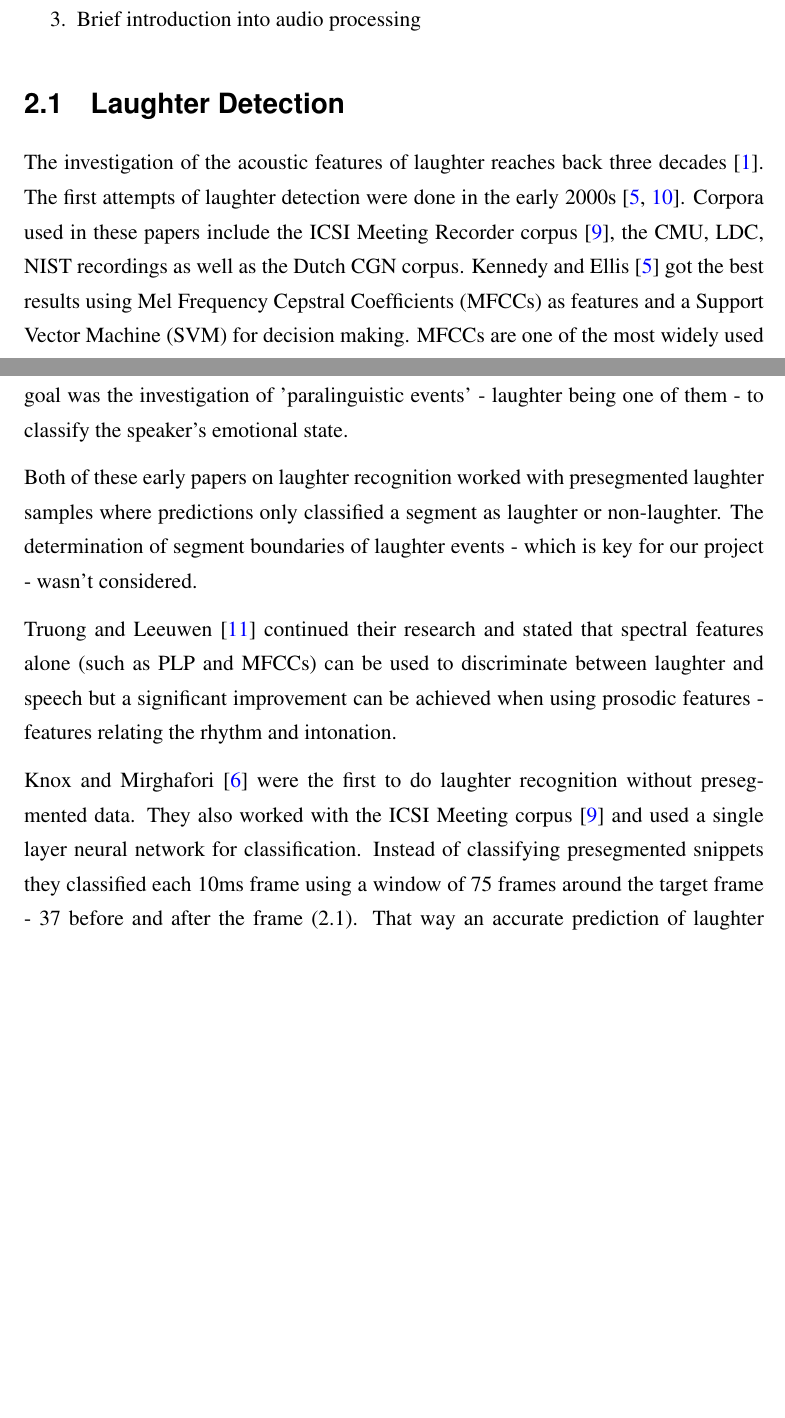
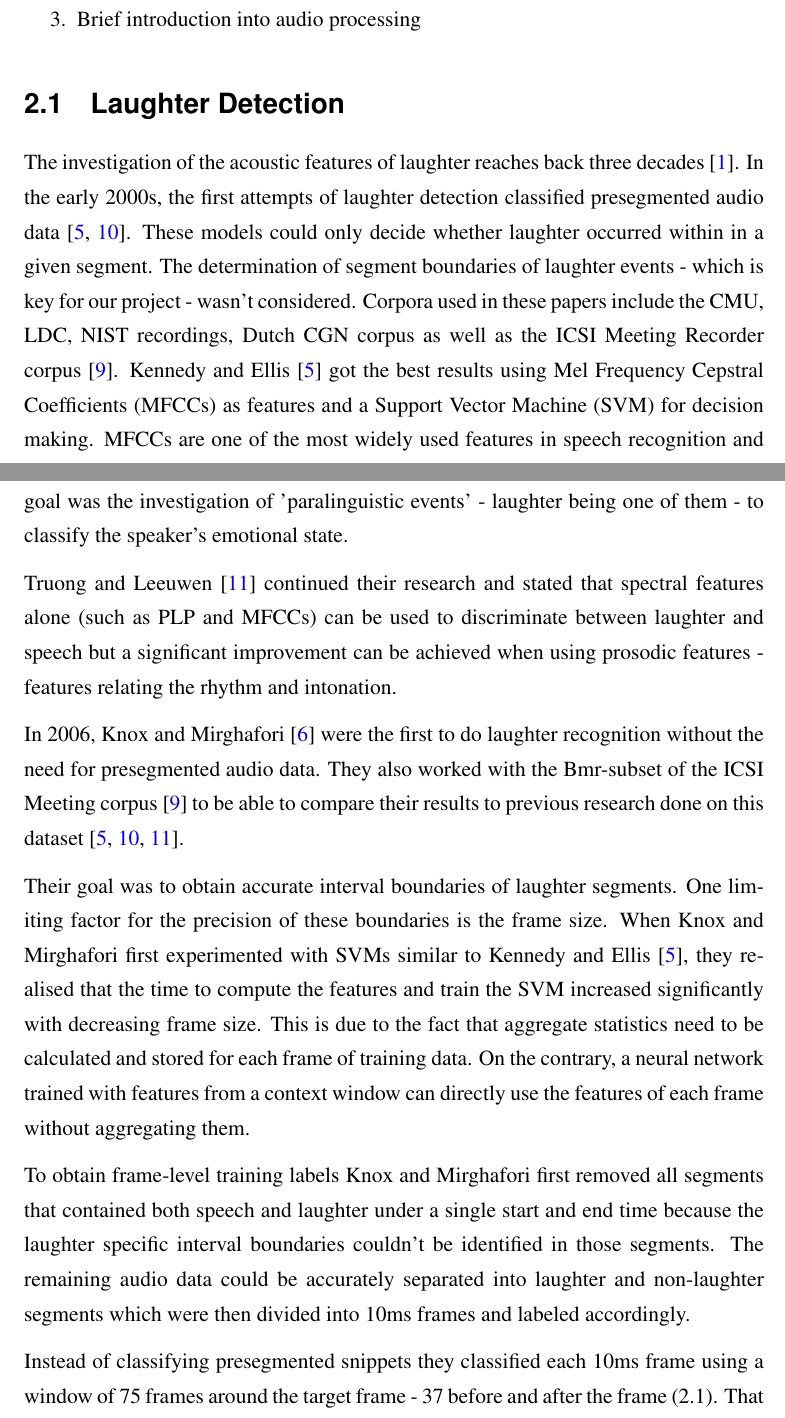
Before and after one commit to LasseWolter/honours-project-21-22, a LaTeX thesis (Thesis/main.tex): two parts of pages 6 and 7 of 12 before the commit and two parts of pages 6 and 7 of 13 after it, joined at a grey line, cut so that both start at the same text, the shorter picture padded with empty space. Compiled offline with pdfLaTeX.

Commit message:
[thesis/unclean] Updated laughter detection chapter
+ focusing on the Knox and Mirghafori paper
+ needs further editing

```diff
--- a/Thesis/main.tex
+++ b/Thesis/main.tex
@@ -80,8 +80,9 @@ Apart from this and a few other papers most research only covers one of the two
 
 
 \section{Laughter Detection}
-The investigation of the acoustic features of laughter reaches back three decades \cite{bickley1992acoustic}. The first attempts of laughter detection were done in the early 2000s \cite{kennedy2004laughter, truong2005automatic}.
-Corpora used in these papers include the ICSI Meeting Recorder corpus \cite{morgan2001meeting}, the CMU, LDC, NIST recordings as well as the Dutch CGN corpus.
+The investigation of the acoustic features of laughter reaches back three decades \cite{bickley1992acoustic}.
+In the early 2000s, the first attempts of laughter detection classified presegmented audio data \cite{kennedy2004laughter, truong2005automatic}. These models could only decide whether laughter occurred within in a given segment. The determination of segment boundaries of laughter events - which is key for our project - wasn't considered.
+Corpora used in these papers include the CMU, LDC, NIST recordings, Dutch CGN corpus as well as the ICSI Meeting Recorder corpus \cite{morgan2001meeting}.
 Kennedy and Ellis \cite{kennedy2004laughter} got the best results using Mel Frequency Cepstral Coefficients (MFCCs) as features and a Support Vector Machine (SVM) for decision making.
 MFCCs are one of the most widely used features in speech recognition and make use of the spectral representation of an audio wave (Section \ref{theory}).
 
@@ -90,12 +91,20 @@ We further note that not only the features and predictors differ, also the motiv
 While Kennedy and Ellis define laughter events as 'points in the meeting where more than one person laughs', Truong and Van Leeuwen already considered one person laughing as laughter event.
 Kennedy and Ellis didn't specify a particular motivation whereas Truong and Van Leeuwen's long-term goal was the investigation of 'paralinguistic events' - laughter being one of them - to classify the speaker's emotional state.
 
-Both of these early papers on laughter recognition worked with presegmented laughter samples where predictions only classified a segment as laughter or non-laughter. The determination of segment boundaries of laughter events - which is key for our project - wasn't considered.
-
 Truong and Leeuwen \cite{truong2007automatic} continued their research and stated that spectral features alone (such as PLP and MFCCs) can be used to discriminate between laughter and speech but a significant improvement can be achieved when using prosodic features - features relating the rhythm and intonation.
 
-Knox and Mirghafori \cite{knox2006automatic} were the first to do laughter recognition without presegmented data.
-They also worked with the ICSI Meeting corpus \cite{morgan2001meeting} and used a single layer neural network for classification.
+In 2006, Knox and Mirghafori \cite{knox2006automatic} were the first to do laughter recognition without the need for presegmented audio data.
+They also worked with the Bmr-subset of the ICSI Meeting corpus \cite{morgan2001meeting} to be able to compare their results to previous research done on this dataset \cite{kennedy2004laughter, truong2005automatic, truong2007automatic}.
+
+Their goal was to obtain accurate interval boundaries of laughter segments.
+One limiting factor for the precision of these boundaries is the frame size.
+When Knox and Mirghafori first experimented with SVMs similar to Kennedy and Ellis \cite{kennedy2004laughter}, they realised that the time to compute the features and train the SVM increased significantly with decreasing frame size.
+This is due to the fact that aggregate statistics need to be calculated and stored for each frame of training data.
+On the contrary, a neural network trained with features from a context window can directly use the features of each frame without aggregating them.
+
+To obtain frame-level training labels Knox and Mirghafori first removed all segments that contained both speech and laughter under a single start and end time because the laughter specific interval boundaries couldn't be identified in those segments.
+The remaining audio data could be accurately separated into laughter and non-laughter segments which were then divided into 10ms frames and labeled accordingly.
+
 Instead of classifying presegmented snippets they classified each 10ms frame using a window of 75 frames around the target frame - 37 before and after the frame (\ref{fig:know_window}).
 That way an accurate prediction of laughter boundaries of up to 10ms was possible.
 Knox and Mirghafori obtained the best results by combining the output of three NN-systems which used delta MFCCs (derivatives of MFCCs), AC PEAK and F0 as features, respectively. While MFCCs are spectral features, AC PEAK and F0 are prosodic featuers relating to the pitch and energy of the sound.
```
Also changed, not shown: Thesis/main.tex (25 more changed lines).
